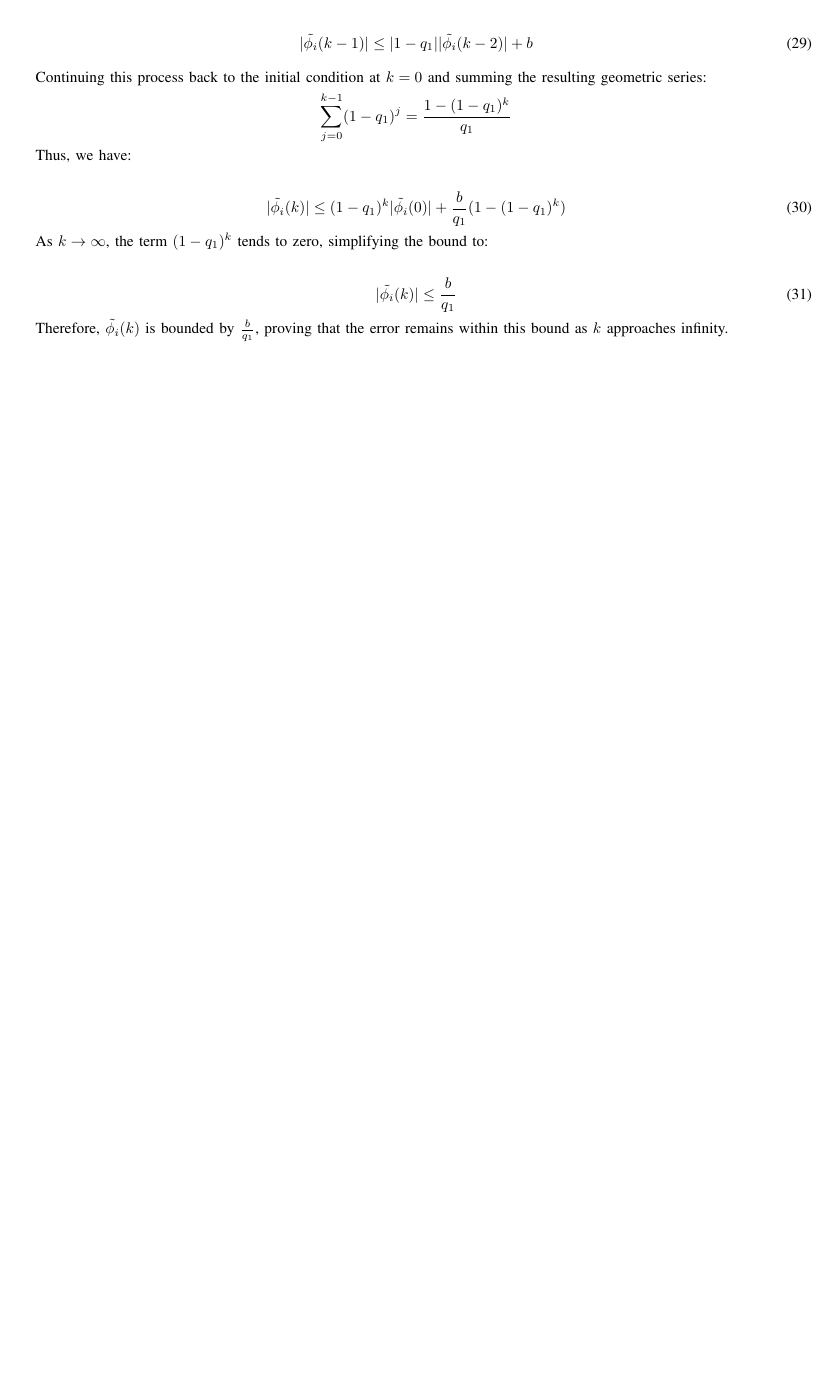
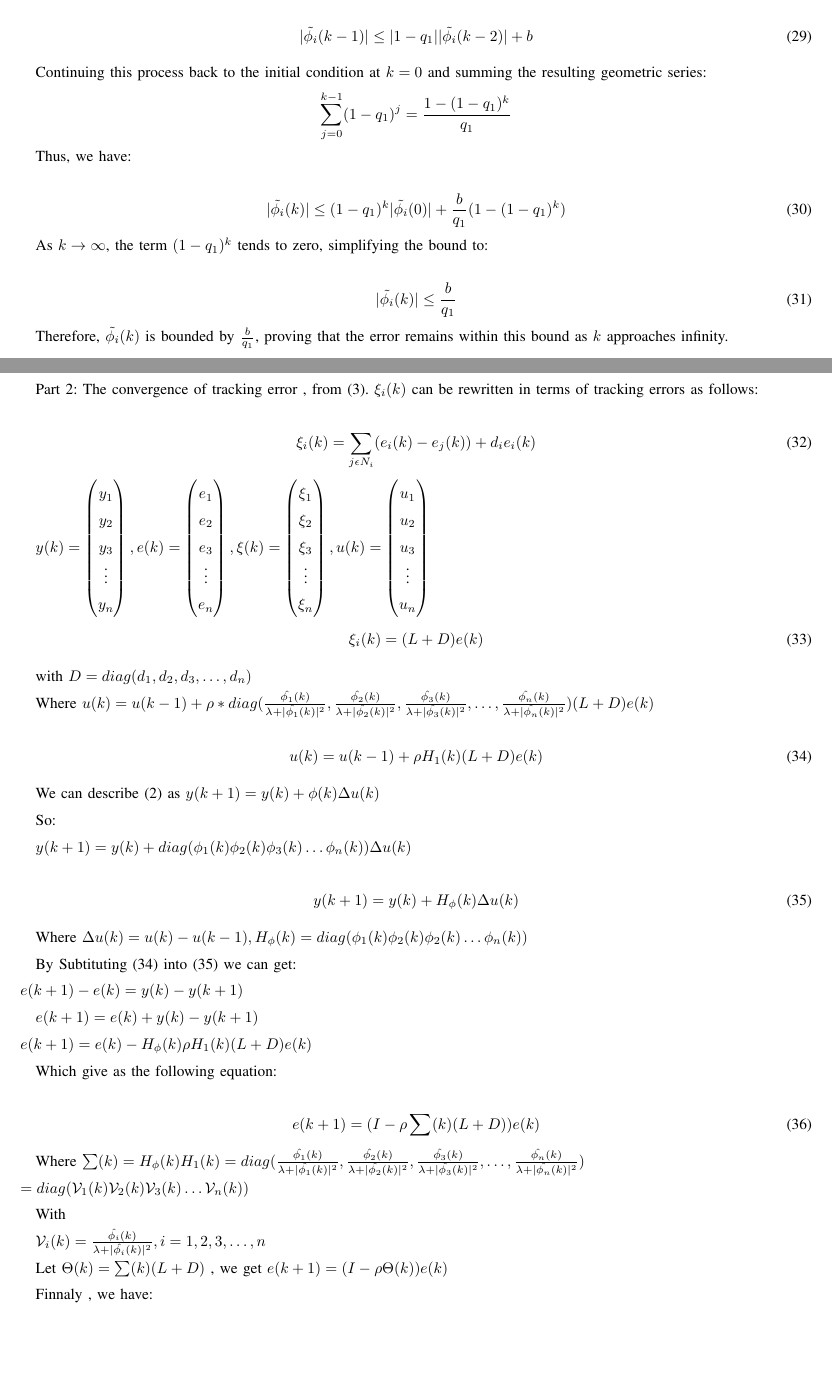
Before and after one commit to TonyBimenyi/First-Paper, a LaTeX paper (mfasmc.tex): part of page 6 of 6 before the commit and two parts of pages 6 and 7 of 8 after it, the two joined at a grey line, cut so that both start at the same text, the shorter picture padded with empty space. Compiled offline with pdfLaTeX.

Commit message:
writting model 37

```diff
--- a/mfasmc.tex
+++ b/mfasmc.tex
@@ -393,6 +393,86 @@ As \(k \rightarrow \infty\), the term \((1-q_1)^k\) tends to zero, simplifying t
 
 Therefore, \(\tilde{\phi_i}(k)\) is bounded by \(\frac{b}{q_1}\), proving that the error remains within this bound as \(k\) approaches infinity.
 
+Part 2: The convergence of tracking error , from (\ref{model 3}). \(\xi_i(k)\) can be rewritten in terms of tracking errors as follows:
+
+\begin{equation}
+    \label{model 32}
+    \xi_i(k) = \sum_{j\epsilon N_i} (e_i(k) - e_j(k))+d_i e_i (k)
+\end{equation}
+
+\(y(k) =  \begin{pmatrix} y_1 \\ y_2 \\ y_3 \\ \vdots \\ y_n \end{pmatrix} , e(k) =  \begin{pmatrix} e_1 \\ e_2 \\ e_3 \\ \vdots \\ e_n \end{pmatrix}, \xi(k) =  \begin{pmatrix} \xi_1 \\ \xi_2 \\ \xi_3 \\ \vdots \\  \xi_n \end{pmatrix}, u(k) =  \begin{pmatrix} u_1 \\ u_2 \\ u_3 \\ \vdots \\ u_n \end{pmatrix}
+\)
+
+\begin{equation}
+    \label{model 33}
+    \xi_i(k) = (L+D)e(k)
+\end{equation}
+
+with \(D = diag(d_1,d_2,d_3,\dots,d_n)\)
+
+Where \(u(k) = u(k-1) + \rho*diag(\frac{\hat{\phi_1}(k)}{\lambda + |\hat{\phi_1}(k)|^2},\frac{\hat{\phi_2}(k)}{\lambda + |\hat{\phi_2}(k)|^2},\frac{\hat{\phi_3}(k)}{\lambda + |\hat{\phi_3}(k)|^2},\dots, \frac{\hat{\phi_n}(k)}{\lambda + |\hat{\phi_n}(k)|^2}) (L+D)e(k)\)
+
+\begin{equation}
+    \label{model 34}
+    u(k) = u(k-1)+\rho H_1(k)(L+D)e(k)
+\end{equation}
+
+We can describe (\ref{model 2}) as \(y(k+1) = y(k) + \phi(k) \Delta u(k) \)
+
+So:
+
+\(y(k+1) = y(k) + diag(\phi_1(k) \phi_2(k) \phi_3(k) \dots \phi_n(k)) \Delta u(k)\)
+
+\begin{equation}
+    \label{model 35}
+    y(k+1) = y(k) + H_\phi(k) \Delta u(k)
+\end{equation}
+
+Where \(\Delta u(k) = u(k)-u(k-1) , H_\phi(k) = diag(\phi_1(k) \phi_2(k) \phi_2(k) \dots \phi_n(k) ) \)
+
+By Subtituting (\ref{model 34}) into (\ref{model 35}) we can get: \\
+\(e(k+1)-e(k) = y(k) - y(k+1) \)
+
+\(e(k+1) = e(k) + y(k) - y(k+1) \\
+e(k+1) = e(k) - H_\phi(k) \rho H_1(k) (L+D) e(k)
+\)
+
+Which give as the following equation:
+
+\begin{equation}
+    \label{model 36}
+    e(k+1) = (I-\rho \sum(k) (L+D))e(k)
+\end{equation}
+
+Where \(\sum(k) = H_\phi(k) H_1(k) = diag(\frac{\hat{\phi_1}(k)}{\lambda + |\hat{\phi_1}(k)|^2},\frac{\hat{\phi_2}(k)}{\lambda + |\hat{\phi_2}(k)|^2},\frac{\hat{\phi_3}(k)}{\lambda + |\hat{\phi_3}(k)|^2},\dots, \frac{\hat{\phi_n}(k)}{\lambda + |\hat{\phi_n}(k)|^2})
+\\
+=diag(\mathcal{V}_1(k) \mathcal{V}_2(k) \mathcal{V}_3(k) \dots \mathcal{V}_n(k) )
+\)
+
+With
+
+\(\mathcal{V}_i(k) =\frac{\hat{\phi_i}(k)}{\lambda + |\hat{\phi_i}(k)|^2} , i=1,2,3,\dots,n\)
+
+Let \(\Theta(k) = \sum(k) (L+D) \) , we get \(e(k+1) = (I-\rho \Theta(k))e(k) \)
+
+Finnaly , we have:
+
+\begin{equation}
+    \label{model 37}
+
+\end{equation}
+
+
+
+
+
+
+
+
+
+
+
+
 
 
 
```
Also changed, not shown: mfasmc.pdf, 4 other files.
